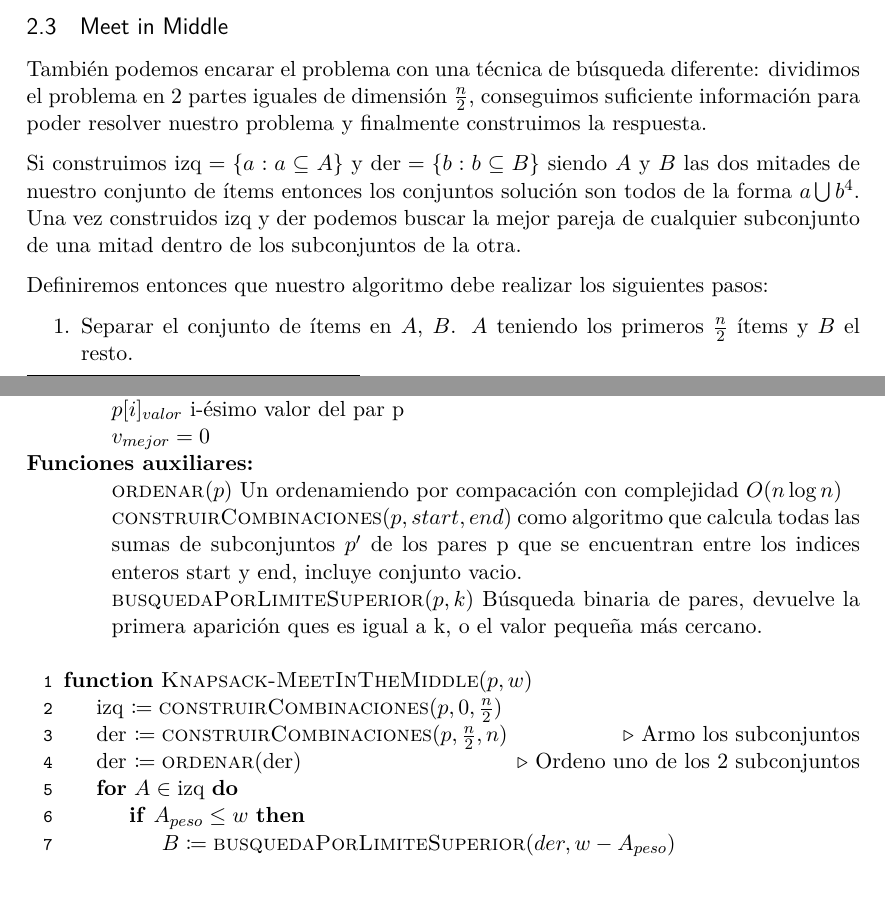
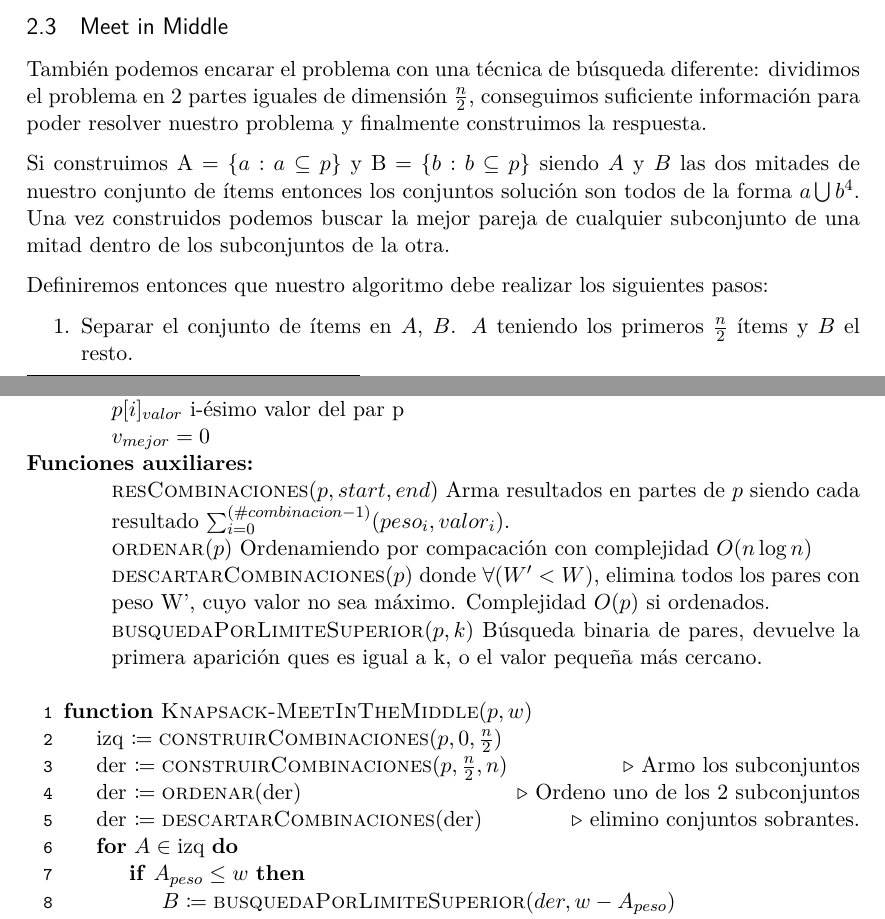
Before and after one commit to iglosiggio/algo3-tp1, a LaTeX document (mochila.tex): two parts of pages 4 and 5 of 10 before the commit and two parts of pages 4 and 5 of 9 after it, joined at a grey line, cut so that both start at the same text. Compiled offline with pdfLaTeX.

Commit message:
mochila.tex: modificado algoritmo mitm

```diff
--- a/mochila.tex
+++ b/mochila.tex
@@ -336,11 +336,11 @@ dividimos el problema en 2 partes iguales de dimensión $\frac{n}{2}$,
 conseguimos suficiente información para poder resolver nuestro problema y
 finalmente construimos la respuesta.
 
-Si construimos $\text{izq} = \{a : a \subseteq A\}$ y $\text{der} = \{b : b
-\subseteq B\}$ siendo $A$ y $B$ las dos mitades de nuestro conjunto de ítems
+Si construimos $\text{A} = \{a : a \subseteq p\}$ y $\text{B} = \{b : b
+\subseteq p\}$ siendo $A$ y $B$ las dos mitades de nuestro conjunto de ítems
 entonces los conjuntos solución son todos de la forma $a \bigcup b$\footnote{Si
 una solución se encontrase completa en cualquiera de las dos mitades se puede
-unir al conjunto vacío de la otra.}. Una vez construidos izq y der podemos
+unir al conjunto vacío de la otra.}. Una vez construidos podemos
 buscar la mejor pareja de cualquier subconjunto de una mitad dentro de los
 subconjuntos de la otra.
 
@@ -380,13 +380,12 @@ mejor de todas. Existen multiples formas de hacerlo:
 \end{itemize}
 \item[\textbf{Funciones auxiliares:}]
 \item[] \begin{itemize}
-	\item[] \Call{ordenar}{$p$} Un ordenamiendo por compacación con
+	\item[] \Call{resCombinaciones}{$p, start, end$} Arma resultados en partes de $p$ siendo cada resultado $\sum_{i = 0}^{(\#combinacion -1)} (peso_i, valor_i)$.
+
+	\item[] \Call{ordenar}{$p$} Ordenamiendo por compacación con
 	complejidad $O(n\log n)$
 
-	\item[] \Call{construirCombinaciones}{$p, start, end$} como algoritmo
-	que calcula todas las sumas de subconjuntos $p'$ de los pares p que se
-	encuentran entre los indices enteros start y end, incluye conjunto
-	vacio.
+	\item[] \Call{descartarCombinaciones}{$p$} donde $\forall (W' < W$), elimina todos los pares con peso W', cuyo valor no sea máximo. Complejidad $O(p)$ si ordenados.
 
 	\item[] \Call{busquedaPorLimiteSuperior}{$p, k$} Búsqueda binaria de
 	pares, devuelve la primera aparición ques es igual a k, o el valor
@@ -397,8 +396,12 @@ mejor de todas. Existen multiples formas de hacerlo:
 \State izq $\is \Call{construirCombinaciones}{p, 0, \frac{n}{2}}$
 \State der $\is \Call{construirCombinaciones}{p, \frac{n}{2}, n}$
 \Comment Armo los subconjuntos
+
 \State der $\is \Call{ordenar}{\text{der}}$
 \Comment Ordeno uno de los 2 subconjuntos
+\State der $\is \Call{descartarCombinaciones}{\text{der}}$
+\Comment elimino conjuntos sobrantes.
+
 \For{$A \in \text{izq}$}
 	\If{$A_{peso} \leq w$}
 	\State $B \is \Call{busquedaPorLimiteSuperior}{der, w - A_{peso}}$
```
